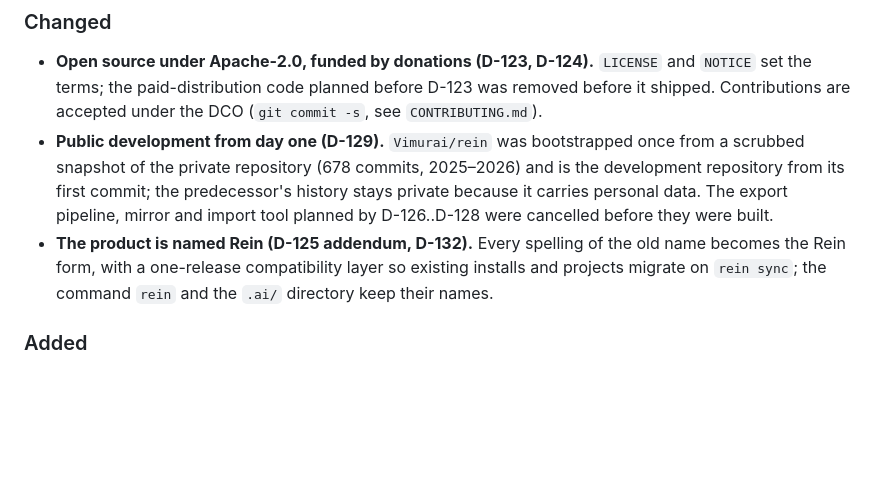
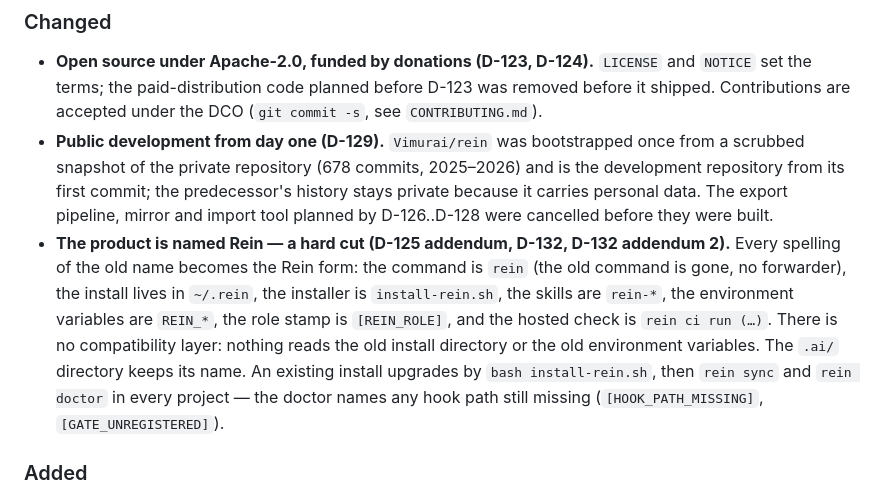
Before and after one commit to Vimurai/rein, a Markdown page: CHANGELOG.md, the part around the change. GitHub-like rendering; blank space fills up the shorter version.

Commit message:
[TIER_1] docs: E-391 CHANGELOG 0.4.0 states the hard cut (no compatibility layer)
The 0.4.0 entry still described the withdrawn one-release compatibility
layer (D-132 addendum 2 r4). release.yml publishes this section as the
v0.4.0 release notes, so it is corrected before the tag.

Stamps: [CRITIC_STAMP]
Co-Authored-By: Claude Opus 5.5 <noreply@anthropic.com>
Signed-off-by: Vimurai <32126521+Vimurai@users.noreply.github.com>

```diff
--- a/CHANGELOG.md
+++ b/CHANGELOG.md
@@ -21,9 +21,15 @@ The first release of **Rein** in its public repository. The version line restart
   development repository from its first commit; the predecessor's history stays private
   because it carries personal data. The export pipeline, mirror and import tool planned by
   D-126..D-128 were cancelled before they were built.
-- **The product is named Rein (D-125 addendum, D-132).** Every spelling of the old name
-  becomes the Rein form, with a one-release compatibility layer so existing installs and
-  projects migrate on `rein sync`; the command `rein` and the `.ai/` directory keep their names.
+- **The product is named Rein — a hard cut (D-125 addendum, D-132, D-132 addendum 2).**
+  Every spelling of the old name becomes the Rein form: the command is `rein` (the old
+  command is gone, no forwarder), the install lives in `~/.rein`, the installer is
+  `install-rein.sh`, the skills are `rein-*`, the environment variables are `REIN_*`, the
+  role stamp is `[REIN_ROLE]`, and the hosted check is `rein ci run (…)`. There is no compatibility layer: nothing reads the
+  old install directory or the old environment variables. The `.ai/` directory keeps its
+  name. An existing install upgrades by `bash install-rein.sh`, then `rein sync` and
+  `rein doctor` in every project — the doctor names any hook path still missing
+  (`[HOOK_PATH_MISSING]`, `[GATE_UNREGISTERED]`).
 
 ### Added
 
```
